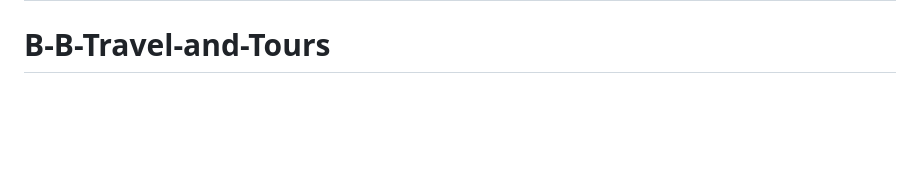
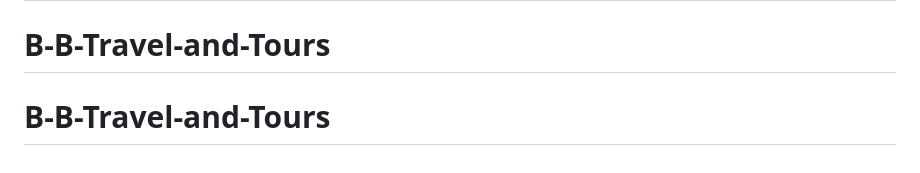
Before and after one commit to bishallopchan12/TTMS, a Markdown page: README.md, the part around the change. Drawn GitHub-style; blank space fills up the shorter version.

```diff
--- a/README.md
+++ b/README.md
@@ -57,3 +57,4 @@ The Travel and Tourism Management System has been developed by Ashish Kumar & Sh
 We are grateful to the community behind these projects for their excellent work and continuous support.
 # B-B-Travel-and-Tours
 # B-B-Travel-and-Tours
+# B-B-Travel-and-Tours
```
